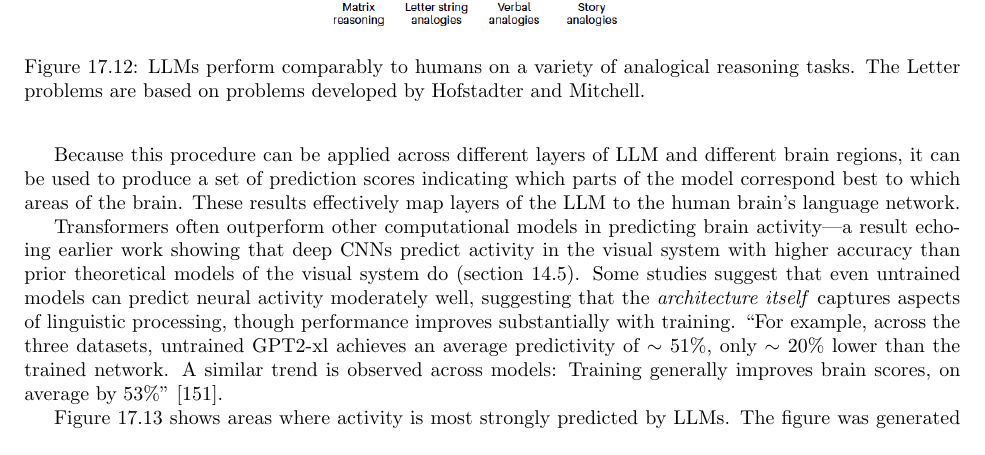
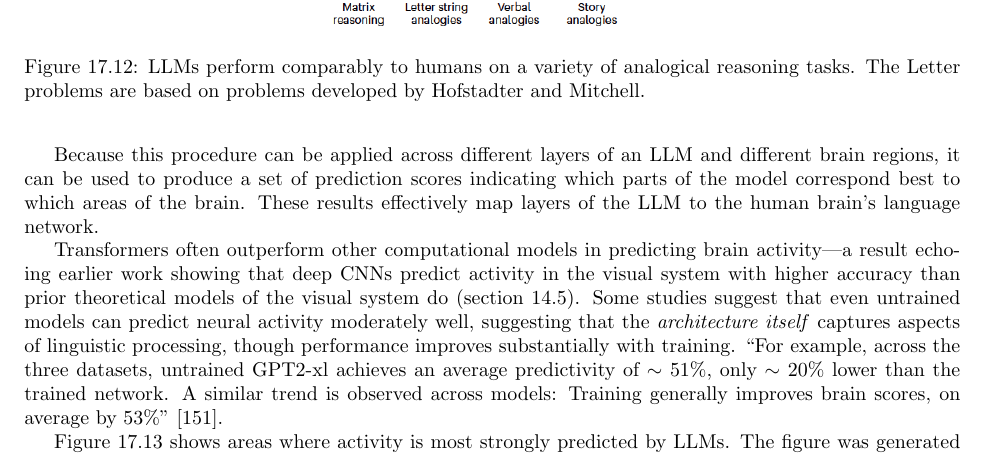
Before and after one commit to simbrain/NeuralNetworksCogSciBook, a LaTeX thesis (NeuralNetworksCogsci.tex, which reads Transformers.tex): part of page 196 of 257, cut so that both start at the same text. Compiled offline with pdfLaTeX.

Commit message:
Misc comments that have accumulated

```diff
--- a/Transformers.tex
+++ b/Transformers.tex
@@ -1051,12 +1061,13 @@ caucheteux2022brains} have explored the relationship between internal
 activation patterns in LLMs as they process a text and patterns of human brain
 activity when a person reads the same text. The pattern inside the LLM as it processes or ``reads'' each token can be used to predict what activity (as measured by EEG, MEG, or fMRI) will occur in a person when they read the same tokens. It turns out that for some regions of the brain, the LLM can't predict anything, but for other regions it can.
 
-Because this procedure can be applied across different layers of LLM and
-different brain regions, it can be used to produce  a set of prediction scores
+Because this procedure can be applied across different layers of an LLM and
+different brain regions, it can be used to produce a set of prediction scores
 indicating which parts of the model correspond best to which areas of the
 brain. These results effectively map layers of the LLM to the human brain's language
 network.
 
+% Shouldn't this be moved up?
 Transformers often outperform other computational models in predicting brain
 activity---a result echoing earlier work showing that deep CNNs predict
 activity in the visual system with higher accuracy than prior theoretical
```
Also changed, not shown: ConvolutionalNetworks.tex (+3 -0 lines), History.tex (+2 -0 lines), MechInterp.tex (+3 -0 lines), NN_Applications.tex (+1 -0 lines), Neuroscience.tex (+2 -0 lines), Transformers.tex (10 more changed lines).
